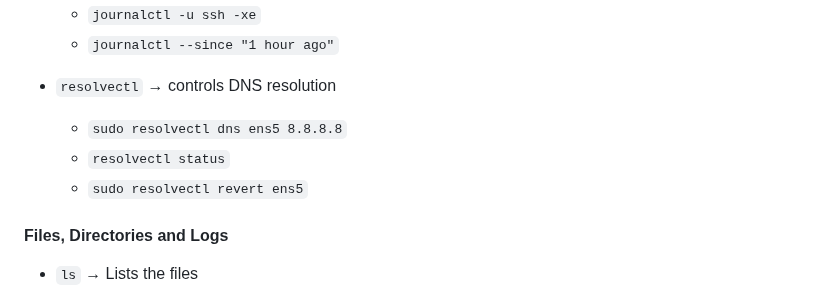
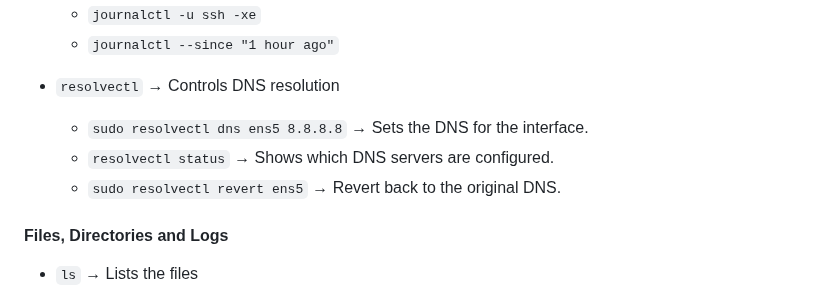
Before and after one commit to ktulasipravallika/ktulasipravallika.github.io, a Markdown page: blogs/Linux.md, the part around the change. Rendered like a GitHub page.

Commit message:
Enhance DNS resolution command explanations
Updated explanations for resolvectl commands.

```diff
--- a/blogs/Linux.md
+++ b/blogs/Linux.md
@@ -336,10 +336,10 @@ DNS : Domain Name System
   * `journalctl -u ssh -xe`
   * `journalctl --since "1 hour ago"`
 
-* `resolvectl` → controls DNS resolution
-  * `sudo resolvectl dns ens5 8.8.8.8`
-  * `resolvectl status`
-  * `sudo resolvectl revert ens5`
+* `resolvectl` → Controls DNS resolution
+  * `sudo resolvectl dns ens5 8.8.8.8` → Sets the DNS for the interface.
+  * `resolvectl status` → Shows which DNS servers are configured.
+  * `sudo resolvectl revert ens5` → Revert back to the original DNS.
 
 
 #### Files, Directories and Logs
```
